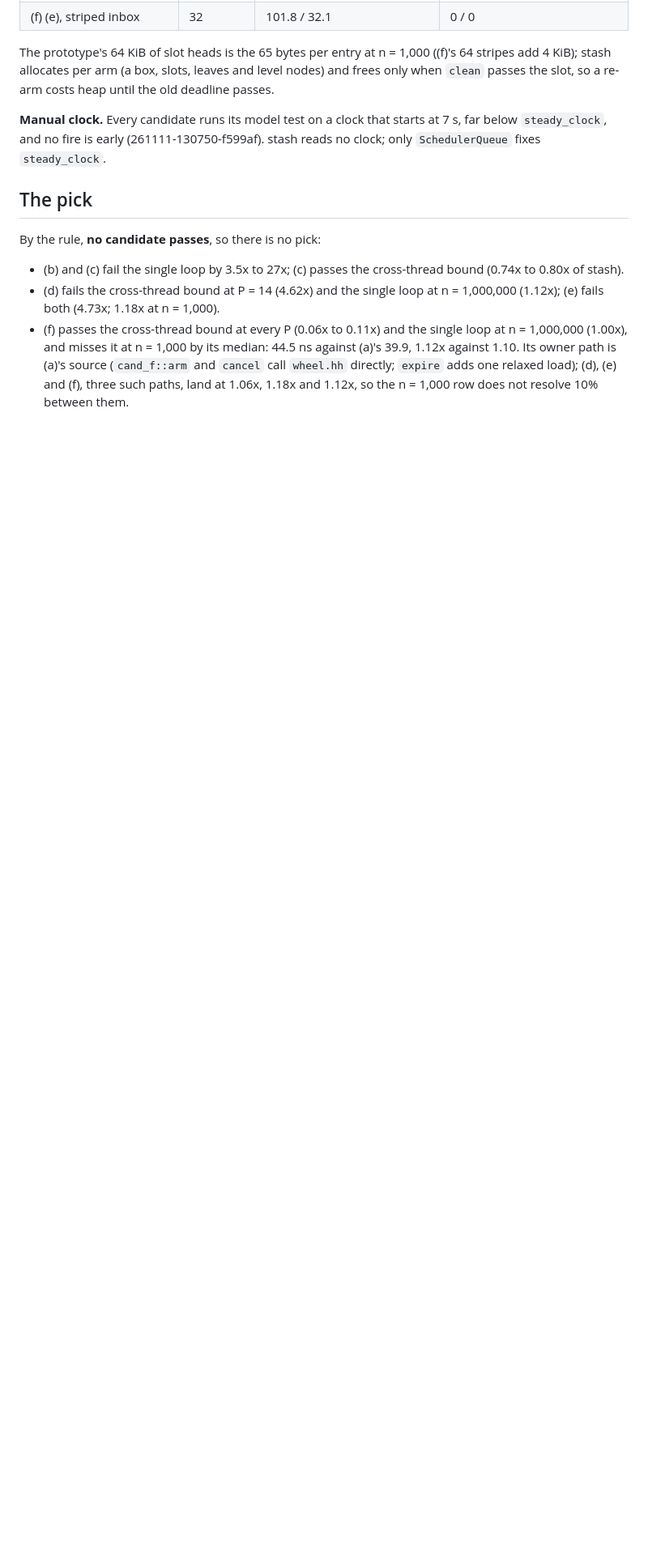
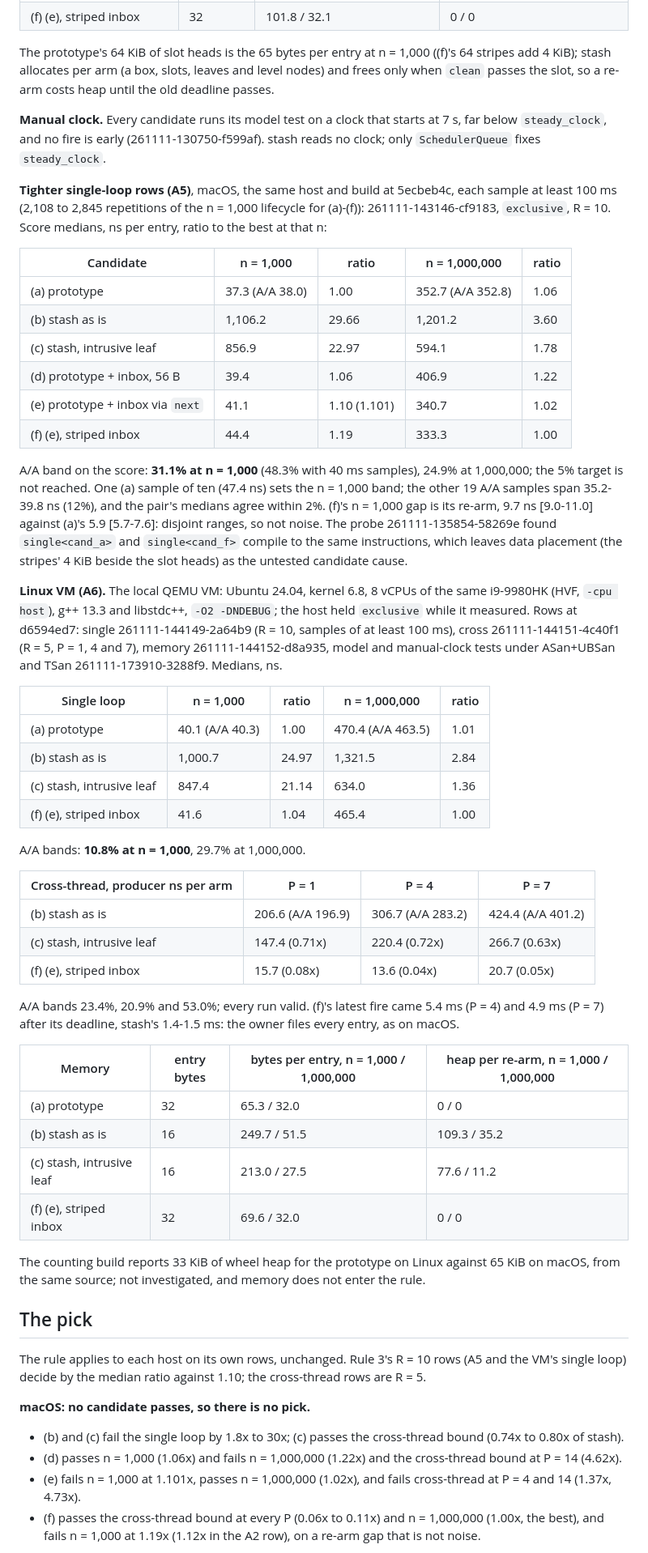
Before and after one commit to Kronuz/Detent, a Markdown page: docs/design/wheel-evidence.md, the part around one of its changes. Shown at 81% size. Drawn GitHub-style; blank space fills up the shorter version.

Commit message:
Record the A5 and Linux VM wheel rows and the rule per host
A5 (macOS, samples of at least 100 ms, R = 10): the n = 1,000 A/A band
narrows from 48% to 31%, short of 5%; (f) misses that bound at 1.19x on
a re-arm gap with disjoint ranges, so macOS still has no pick. A6 (the
local QEMU Linux VM): (f) passes every bound, 1.04x and 1.00x on the
single loop and 0.04x-0.08x of stash cross-thread, so the rule picks it
on that host. Thresholds unchanged.

```diff
--- a/docs/design/wheel-evidence.md
+++ b/docs/design/wheel-evidence.md
@@ -199,17 +199,74 @@ re-arm costs heap until the old deadline passes.
 `steady_clock`, and no fire is early (261111-130750-f599af). stash reads no clock; only
 `SchedulerQueue` fixes `steady_clock`.
 
+**Tighter single-loop rows (A5)**, macOS, the same host and build at 5ecbeb4c, each sample at
+least 100 ms (2,108 to 2,845 repetitions of the n = 1,000 lifecycle for (a)-(f)): 261111-143146-cf9183,
+`exclusive`, R = 10. Score medians, ns per entry, ratio to the best at that n:
+
+| Candidate | n = 1,000 | ratio | n = 1,000,000 | ratio |
+|---|---|---|---|---|
+| (a) prototype | 37.3 (A/A 38.0) | 1.00 | 352.7 (A/A 352.8) | 1.06 |
+| (b) stash as is | 1,106.2 | 29.66 | 1,201.2 | 3.60 |
+| (c) stash, intrusive leaf | 856.9 | 22.97 | 594.1 | 1.78 |
+| (d) prototype + inbox, 56 B | 39.4 | 1.06 | 406.9 | 1.22 |
+| (e) prototype + inbox via `next` | 41.1 | 1.10 (1.101) | 340.7 | 1.02 |
+| (f) (e), striped inbox | 44.4 | 1.19 | 333.3 | 1.00 |
+
+A/A band on the score: **31.1% at n = 1,000** (48.3% with 40 ms samples), 24.9% at 1,000,000; the
+5% target is not reached. One (a) sample of ten (47.4 ns) sets the n = 1,000 band; the other 19
+A/A samples span 35.2-39.8 ns (12%), and the pair's medians agree within 2%. (f)'s n = 1,000 gap
+is its re-arm, 9.7 ns [9.0-11.0] against (a)'s 5.9 [5.7-7.6]: disjoint ranges, so not noise.
+The probe 261111-135854-58269e found `single<cand_a>` and `single<cand_f>` compile to the same
+instructions, which leaves data placement (the stripes' 4 KiB beside the slot heads) as the
+untested candidate cause.
+
+**Linux VM (A6).** The local QEMU VM: Ubuntu 24.04, kernel 6.8, 8 vCPUs of the same i9-9980HK
+(HVF, `-cpu host`), g++ 13.3 and libstdc++, `-O2 -DNDEBUG`; the host held `exclusive` while it
+measured. Rows at d6594ed7: single 261111-144149-2a64b9 (R = 10, samples of at least 100 ms),
+cross 261111-144151-4c40f1 (R = 5, P = 1, 4 and 7), memory 261111-144152-d8a935, model and
+manual-clock tests under ASan+UBSan and TSan 261111-173910-3288f9. Medians, ns.
+
+| Single loop | n = 1,000 | ratio | n = 1,000,000 | ratio |
+|---|---|---|---|---|
+| (a) prototype | 40.1 (A/A 40.3) | 1.00 | 470.4 (A/A 463.5) | 1.01 |
+| (b) stash as is | 1,000.7 | 24.97 | 1,321.5 | 2.84 |
+| (c) stash, intrusive leaf | 847.4 | 21.14 | 634.0 | 1.36 |
+| (f) (e), striped inbox | 41.6 | 1.04 | 465.4 | 1.00 |
+
+A/A bands: **10.8% at n = 1,000**, 29.7% at 1,000,000.
+
+| Cross-thread, producer ns per arm | P = 1 | P = 4 | P = 7 |
+|---|---|---|---|
+| (b) stash as is | 206.6 (A/A 196.9) | 306.7 (A/A 283.2) | 424.4 (A/A 401.2) |
+| (c) stash, intrusive leaf | 147.4 (0.71x) | 220.4 (0.72x) | 266.7 (0.63x) |
+| (f) (e), striped inbox | 15.7 (0.08x) | 13.6 (0.04x) | 20.7 (0.05x) |
+
+A/A bands 23.4%, 20.9% and 53.0%; every run valid. (f)'s latest fire came 5.4 ms (P = 4) and
+4.9 ms (P = 7) after its deadline, stash's 1.4-1.5 ms: the owner files every entry, as on macOS.
+
+| Memory | entry bytes | bytes per entry, n = 1,000 / 1,000,000 | heap per re-arm, n = 1,000 / 1,000,000 |
+|---|---|---|---|
+| (a) prototype | 32 | 65.3 / 32.0 | 0 / 0 |
+| (b) stash as is | 16 | 249.7 / 51.5 | 109.3 / 35.2 |
+| (c) stash, intrusive leaf | 16 | 213.0 / 27.5 | 77.6 / 11.2 |
+| (f) (e), striped inbox | 32 | 69.6 / 32.0 | 0 / 0 |
+
+The counting build reports 33 KiB of wheel heap for the prototype on Linux against 65 KiB on
+macOS, from the same source; not investigated, and memory does not enter the rule.
+
 ## The pick
 
-By the rule, **no candidate passes**, so there is no pick:
+The rule applies to each host on its own rows, unchanged. Rule 3's R = 10 rows (A5 and the VM's
+single loop) decide by the median ratio against 1.10; the cross-thread rows are R = 5.
 
-- (b) and (c) fail the single loop by 3.5x to 27x; (c) passes the cross-thread bound (0.74x to
+**macOS: no candidate passes, so there is no pick.**
+
+- (b) and (c) fail the single loop by 1.8x to 30x; (c) passes the cross-thread bound (0.74x to
   0.80x of stash).
-- (d) fails the cross-thread bound at P = 14 (4.62x) and the single loop at n = 1,000,000 (1.12x);
-  (e) fails both (4.73x; 1.18x at n = 1,000).
-- (f) passes the cross-thread bound at every P (0.06x to 0.11x) and the single loop at
-  n = 1,000,000 (1.00x), and misses it at n = 1,000 by its median: 44.5 ns against (a)'s 39.9,
-  1.12x against 1.10. Its owner path is (a)'s source (`cand_f::arm` and `cancel` call
-  `wheel.hh` directly; `expire` adds one relaxed load); (d), (e) and (f), three such paths, land
-  at 1.06x, 1.18x and 1.12x, so the n = 1,000 row does not resolve 10% between them.
+- (d) passes n = 1,000 (1.06x) and fails n = 1,000,000 (1.22x) and the cross-thread bound at
+  P = 14 (4.62x).
+- (e) fails n = 1,000 at 1.101x, passes n = 1,000,000 (1.02x), and fails cross-thread at P = 4
+  and 14 (1.37x, 4.73x).
+- (f) passes the cross-thread bound at every P (0.06x to 0.11x) and n = 1,000,000 (1.00x, the
+  best), and fails n = 1,000 at 1.19x (1.12x in the A2 row), on a re-arm gap that is not noise.
 
```
Also changed, not shown: other parts of docs/design/wheel-evidence.md (+11 -5 lines).
